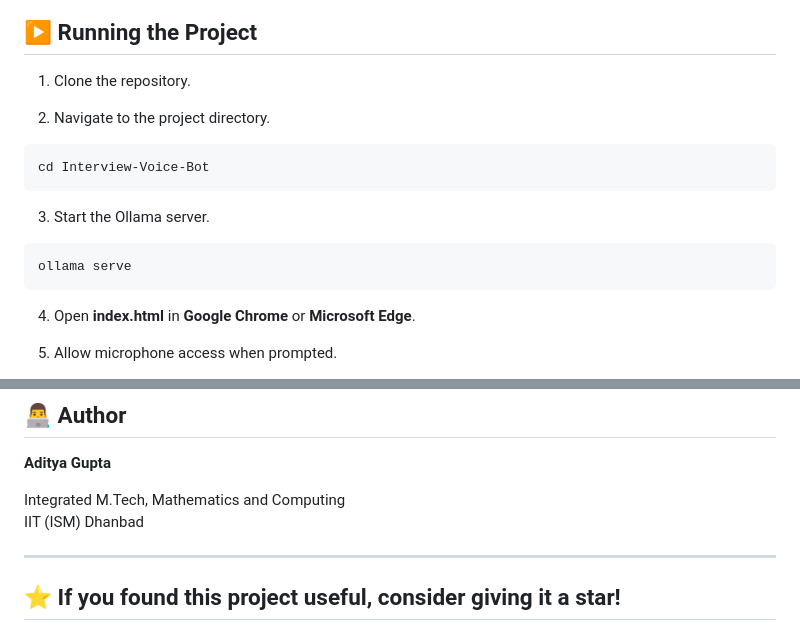
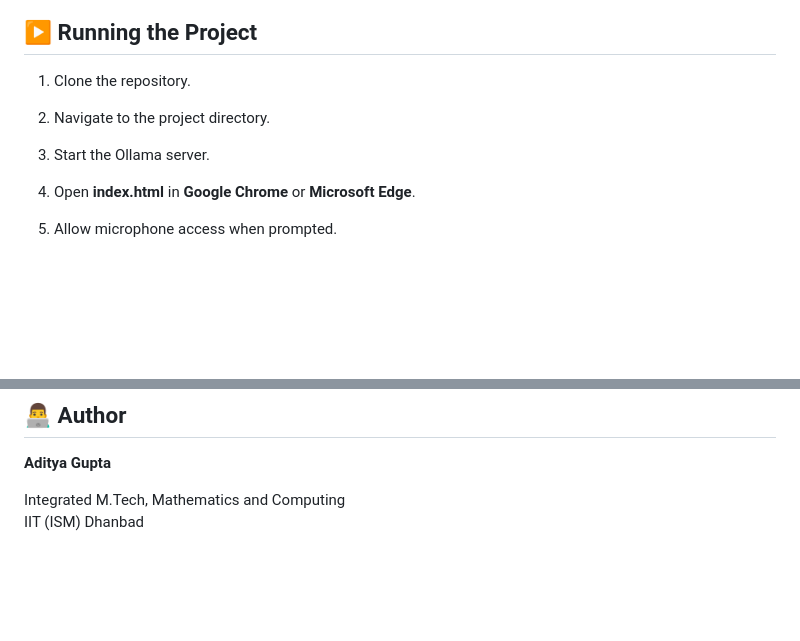
Before and after one commit to guptaaditya6973/AI-powered-Voicebot, a Markdown page: README.md, 2 parts joined by grey strips. GitHub-like rendering; blank space fills up the shorter version.

Commit message:
Clean up README by removing redundant content
Removed unnecessary instructions and a call to action from the README.

````diff
--- a/README.md
+++ b/README.md
@@ -85,18 +85,9 @@ http://localhost:11434
 
 1. Clone the repository.
 
-
 2. Navigate to the project directory.
 
-```bash
-cd Interview-Voice-Bot
-```
-
 3. Start the Ollama server.
-
-```bash
-ollama serve
-```
 
 4. Open **index.html** in **Google Chrome** or **Microsoft Edge**.
 
@@ -147,7 +138,3 @@ ollama serve
 
 Integrated M.Tech, Mathematics and Computing
 IIT (ISM) Dhanbad
-
----
-
-## ⭐ If you found this project useful, consider giving it a star!
````
